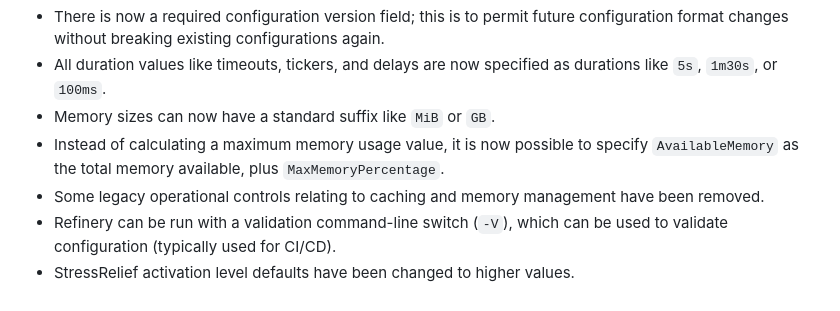
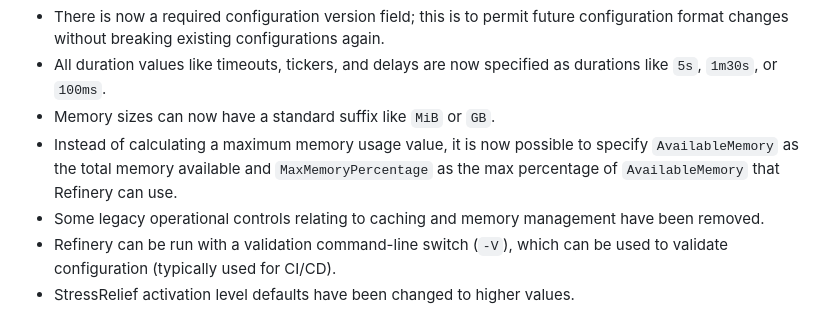
Before and after one commit to honeycombio/refinery, a Markdown page: RELEASE_NOTES.md, the part around the change. GitHub-like rendering.

Commit message:
wordsmith

```diff
--- a/RELEASE_NOTES.md
+++ b/RELEASE_NOTES.md
@@ -24,7 +24,7 @@ Specific configuration changes worth noting:
 - There is now a required configuration version field; this is to permit future configuration format changes without breaking existing configurations again.
 - All duration values like timeouts, tickers, and delays are now specified as durations like `5s`, `1m30s`, or `100ms`.
 - Memory sizes can now have a standard suffix like `MiB` or `GB`.
-- Instead of calculating a maximum memory usage value, it is now possible to specify `AvailableMemory` as the total memory available, plus `MaxMemoryPercentage`.
+- Instead of calculating a maximum memory usage value, it is now possible to specify `AvailableMemory` as the total memory available and `MaxMemoryPercentage` as the max percentage of `AvailableMemory` that Refinery can use.
 - Some legacy operational controls relating to caching and memory management have been removed.
 - Refinery can be run with a validation command-line switch (`-V`), which can be used to validate configuration (typically used for CI/CD).
 - StressRelief activation level defaults have been changed to higher values.
```
